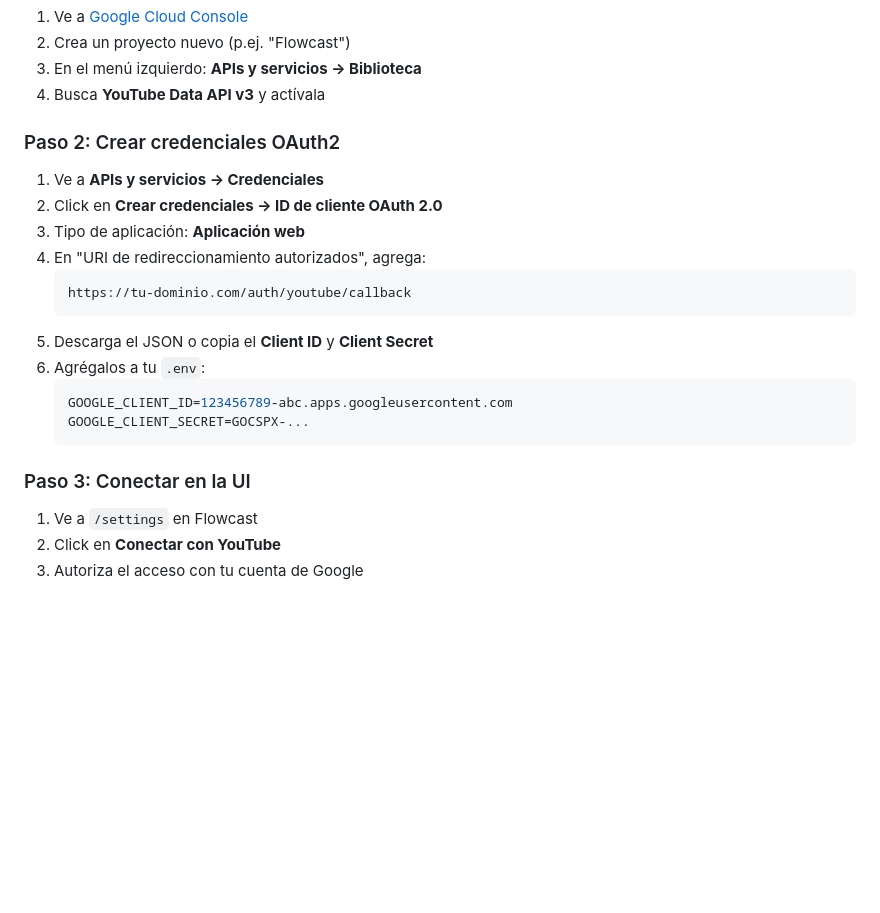
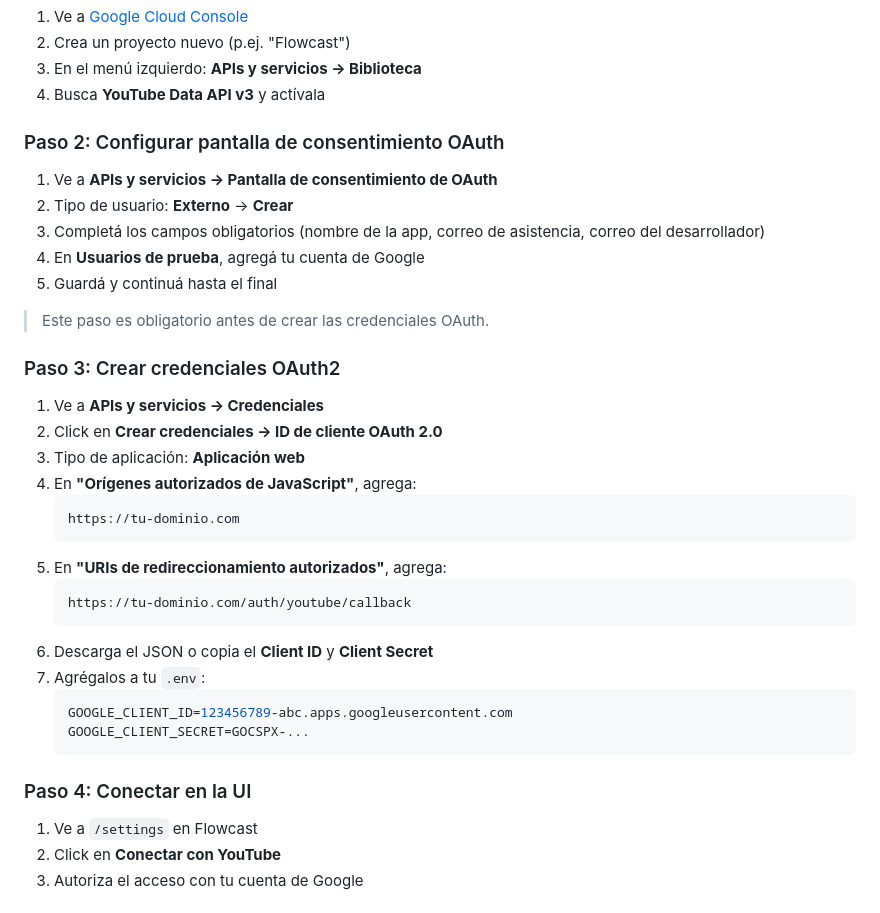
Before and after one commit to lookingforways/flowcast, a Markdown page: README.md, the part around the change. Drawn GitHub-style; blank space fills up the shorter version.

Commit message:
docs: fix YouTube OAuth setup — add JS origins and consent screen steps
- Add "Orígenes autorizados de JavaScript" step (missing, caused 401 errors)
- Add OAuth consent screen configuration step (required before credentials)
- Renumber steps accordingly
 Claude Sonnet 4.6 <noreply@anthropic.com>

````diff
--- a/README.md
+++ b/README.md
@@ -146,23 +146,37 @@ Flowcast protege toda la interfaz con usuario/contraseña + TOTP (autenticación
 3. En el menú izquierdo: **APIs y servicios → Biblioteca**
 4. Busca **YouTube Data API v3** y actívala
 
-### Paso 2: Crear credenciales OAuth2
+### Paso 2: Configurar pantalla de consentimiento OAuth
+
+1. Ve a **APIs y servicios → Pantalla de consentimiento de OAuth**
+2. Tipo de usuario: **Externo** → **Crear**
+3. Completá los campos obligatorios (nombre de la app, correo de asistencia, correo del desarrollador)
+4. En **Usuarios de prueba**, agregá tu cuenta de Google
+5. Guardá y continuá hasta el final
+
+> Este paso es obligatorio antes de crear las credenciales OAuth.
+
+### Paso 3: Crear credenciales OAuth2
 
 1. Ve a **APIs y servicios → Credenciales**
 2. Click en **Crear credenciales → ID de cliente OAuth 2.0**
 3. Tipo de aplicación: **Aplicación web**
-4. En "URI de redireccionamiento autorizados", agrega:
+4. En **"Orígenes autorizados de JavaScript"**, agrega:
+   ```
+   https://tu-dominio.com
+   ```
+5. En **"URIs de redireccionamiento autorizados"**, agrega:
    ```
    https://tu-dominio.com/auth/youtube/callback
    ```
-5. Descarga el JSON o copia el **Client ID** y **Client Secret**
+6. Descarga el JSON o copia el **Client ID** y **Client Secret**
 6. Agrégalos a tu `.env`:
    ```env
    GOOGLE_CLIENT_ID=123456789-abc.apps.googleusercontent.com
    GOOGLE_CLIENT_SECRET=GOCSPX-...
    ```
 
-### Paso 3: Conectar en la UI
+### Paso 4: Conectar en la UI
 
 1. Ve a `/settings` en Flowcast
 2. Click en **Conectar con YouTube**
````
